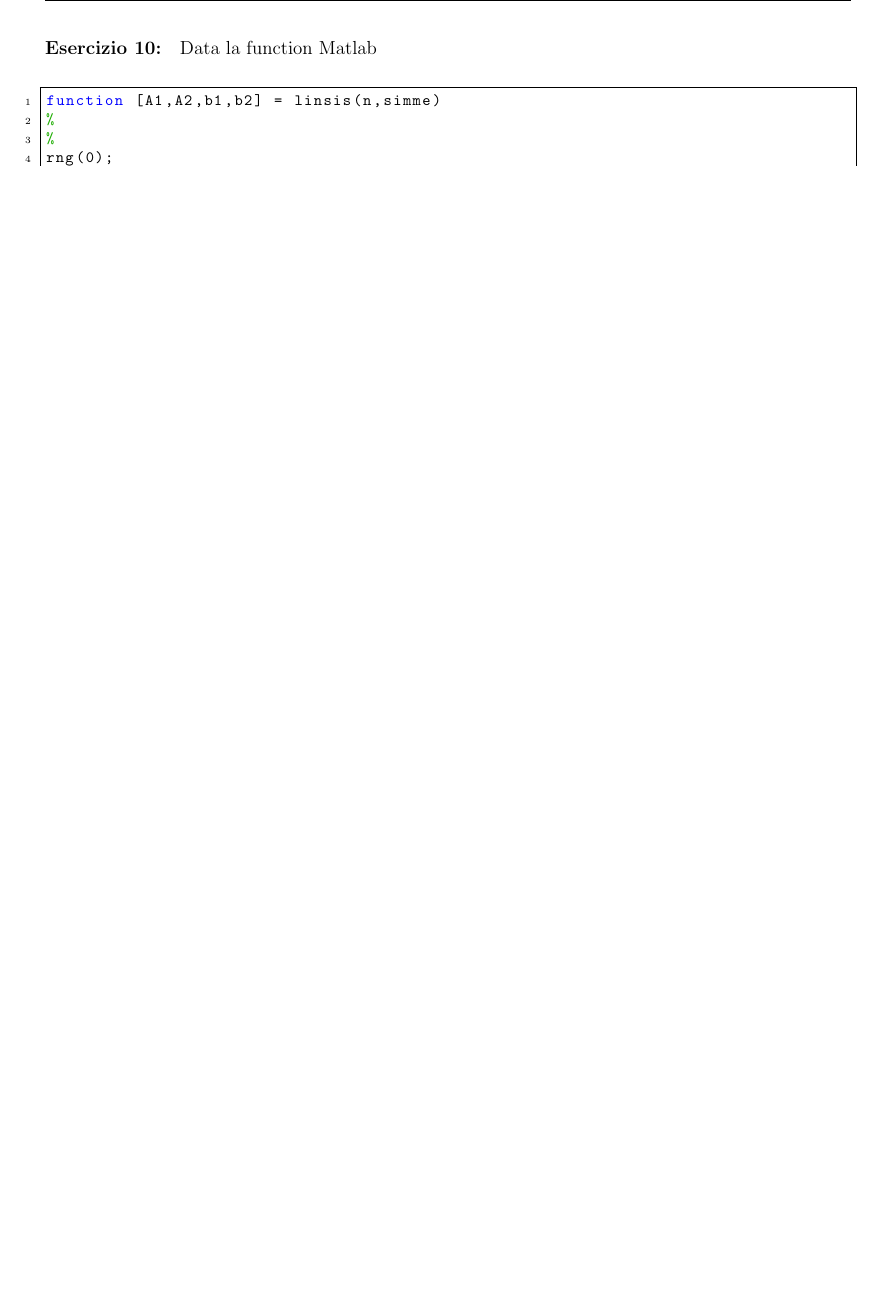
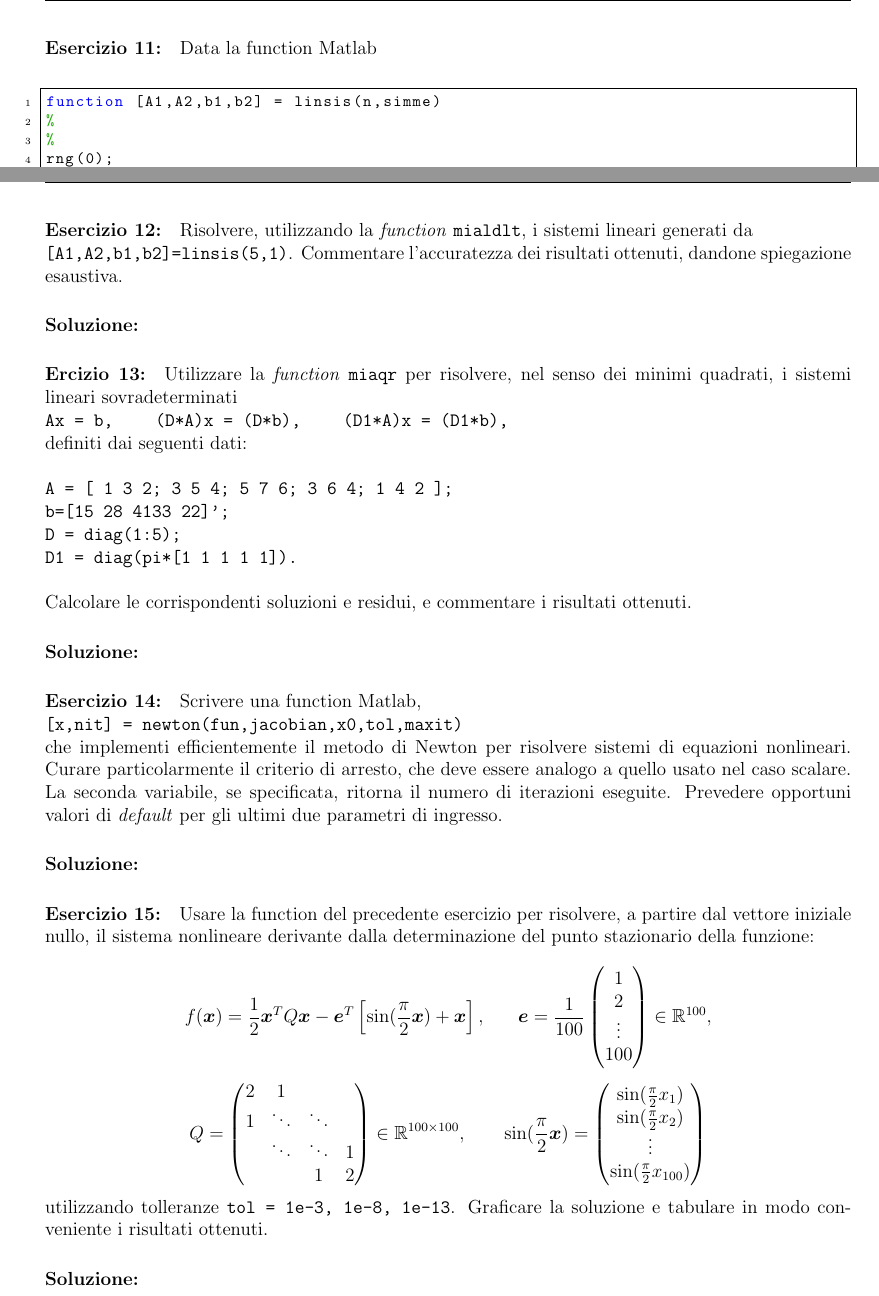
Before and after one commit to lucfumagalli/elaboratoCN, a LaTeX document (Latex CN/elaborato.tex): part of page 12 of 12 before the commit and two parts of pages 12 and 13 of 13 after it, the two joined at a grey line, cut so that both start at the same text, the shorter picture padded with empty space. Compiled offline with pdfLaTeX.

Commit message:
aggiunta testi esercizi 13,14,15

```diff
--- a/Latex CN/elaborato.tex
+++ b/Latex CN/elaborato.tex
@@ -588,7 +587,7 @@ Mentre la soluzione generata da \(x=A\setminus b\) è:
         -4.5249e-01
     \end{pmatrix}
 \end{equation*}
-\paragraph{Esercizio 10:}Data la function Matlab \\
+\paragraph{Esercizio 11:}Data la function Matlab \\
 \begin{lstlisting}[frame=single]
 function [A1,A2,b1,b2] = linsis(n,simme)
 %
@@ -640,7 +639,59 @@ Perciò utilizzando i risultati come input della \textit{function} \texttt{mialu
     grande, ci fa capire che siamo di fronte ad un problema mal condizionato. \\
     Questo è dovuto all'operazione con cui otteniamo la matrice A2, in particolare all'operazione: \texttt{ diag ([1e-10 2/n:1/n:1])}, in cui il primo elemento della matrice
     diagonale è molto vicino allo zero
-
     \textbf{DA FINIRE!}
 \end{enumerate}
+\paragraph{Esercizio 12:} Risolvere, utilizzando la \textit{function} \texttt{mialdlt}, i sistemi lineari generati da\\ \texttt{[A1,A2,b1,b2]=linsis(5,1)}.
+Commentare l’accuratezza dei risultati ottenuti, dandone spiegazione esaustiva.
+\paragraph{Soluzione:}
+\paragraph{Ercizio 13:}Utilizzare la \textit{function} \texttt{miaqr} per risolvere, nel senso dei minimi quadrati, i sistemi lineari sovradeterminati\\
+\texttt{Ax = b, \;\;\;\;\;\;(D*A)x = (D*b),\;\;\;\;\;\; (D1*A)x = (D1*b),}\\
+definiti dai seguenti dati:\\\\
+\texttt{
+A = [ 1 3 2; 3 5 4; 5 7 6; 3 6 4; 1 4 2 ]; \\
+b=[15 28 4133 22]';\\
+D = diag(1:5);\\
+D1 = diag(pi*[1 1 1 1 1]).}\\\\
+Calcolare le corrispondenti soluzioni e residui, e commentare i risultati ottenuti.
+\paragraph{Soluzione:}
+\paragraph{Esercizio 14:}Scrivere una function Matlab,\\
+\texttt{[x,nit] = newton(fun,jacobian,x0,tol,maxit)}\\
+che implementi efficientemente il metodo di Newton per risolvere sistemi di equazioni nonlineari.
+Curare particolarmente il criterio di arresto, che deve essere analogo a quello usato nel caso scalare.
+La seconda variabile, se specificata, ritorna il numero di iterazioni eseguite. Prevedere opportuni valori
+di \textit{default} per gli ultimi due parametri di ingresso.
+\paragraph{Soluzione:}
+
+\paragraph{Esercizio 15:} Usare la function del precedente esercizio per risolvere, a partire dal vettore iniziale nullo,
+il sistema nonlineare derivante dalla determinazione del punto stazionario della funzione:
+
+\begin{equation*}
+    f(\boldsymbol{x})=\frac{1}{2}\boldsymbol{x}^TQ\boldsymbol{x}-\boldsymbol{e}^T\left[ \sin(\frac{\pi}{2}\boldsymbol{x})+\boldsymbol{x}\right],\;\;\;\;\;\;
+    \boldsymbol{e}=\frac{1}{100}
+    \begin{pmatrix}
+        1\\
+        2\\
+        \vdots \\
+        100
+    \end{pmatrix}
+    \in \mathbb{R}^{100},
+\end{equation*}
+\begin{equation*}
+    Q=
+    \begin{pmatrix}
+        2 & 1 &  & \\
+        1 & \ddots &\ddots& \\
+        &\ddots &\ddots &1 \\
+        & &  1&2
+    \end{pmatrix}
+    \in \mathbb{R}^{100\times 100}, \;\;\;\;\;\;\;\sin(\frac{\pi}{2}\boldsymbol{x}) =
+    \begin{pmatrix}
+        \sin(\frac{\pi}{2}x_1)\\
+        \sin(\frac{\pi}{2}x_2)\\
+        \vdots \\
+        \sin(\frac{\pi}{2}x_{100})
+    \end{pmatrix}
+\end{equation*}
+utilizzando tolleranze \texttt{tol = 1e-3, 1e-8, 1e-13}. Graficare la soluzione e tabulare in modo con- veniente i risultati ottenuti.
+\paragraph{Soluzione:}
 \end{document}
```
Also changed, not shown: Latex CN/elaborato.pdf, Latex CN/elaborato.tex (1 more changed lines), 5 other files.
